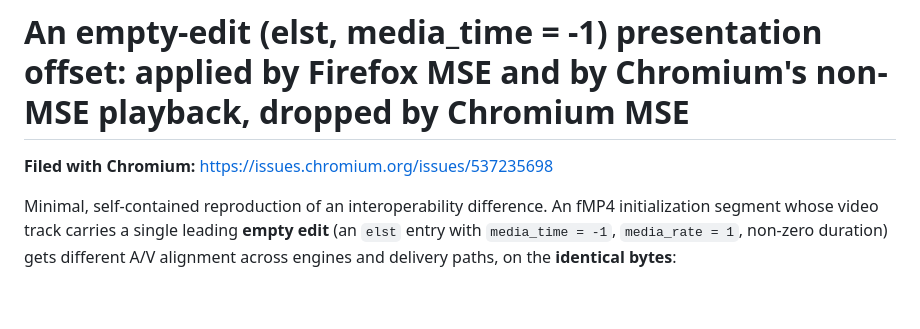
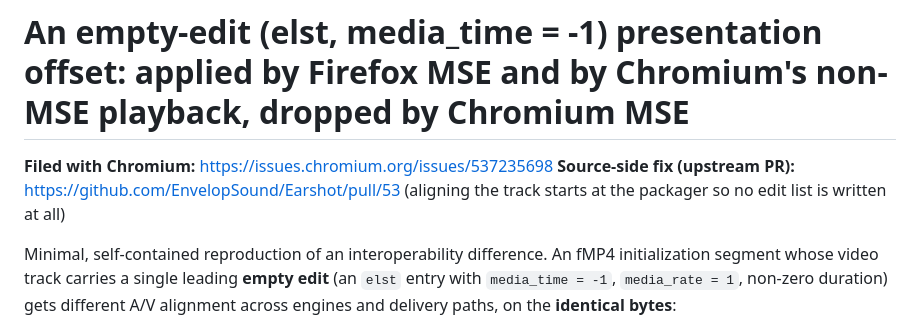
Before and after one commit to mormegil6/mse-edit-list-repro, a Markdown page: README.md, the part around the change. GitHub-like rendering; blank space fills up the shorter version.

Commit message:
Link the Earshot upstream fix (PR 53)

```diff
--- a/README.md
+++ b/README.md
@@ -1,6 +1,8 @@
 # An empty-edit (elst, media_time = -1) presentation offset: applied by Firefox MSE and by Chromium's non-MSE playback, dropped by Chromium MSE
 
 **Filed with Chromium:** https://issues.chromium.org/issues/537235698
+**Source-side fix (upstream PR):** https://github.com/EnvelopSound/Earshot/pull/53
+(aligning the track starts at the packager so no edit list is written at all)
 
 Minimal, self-contained reproduction of an interoperability difference. An fMP4
 initialization segment whose video track carries a single leading **empty edit**
```
